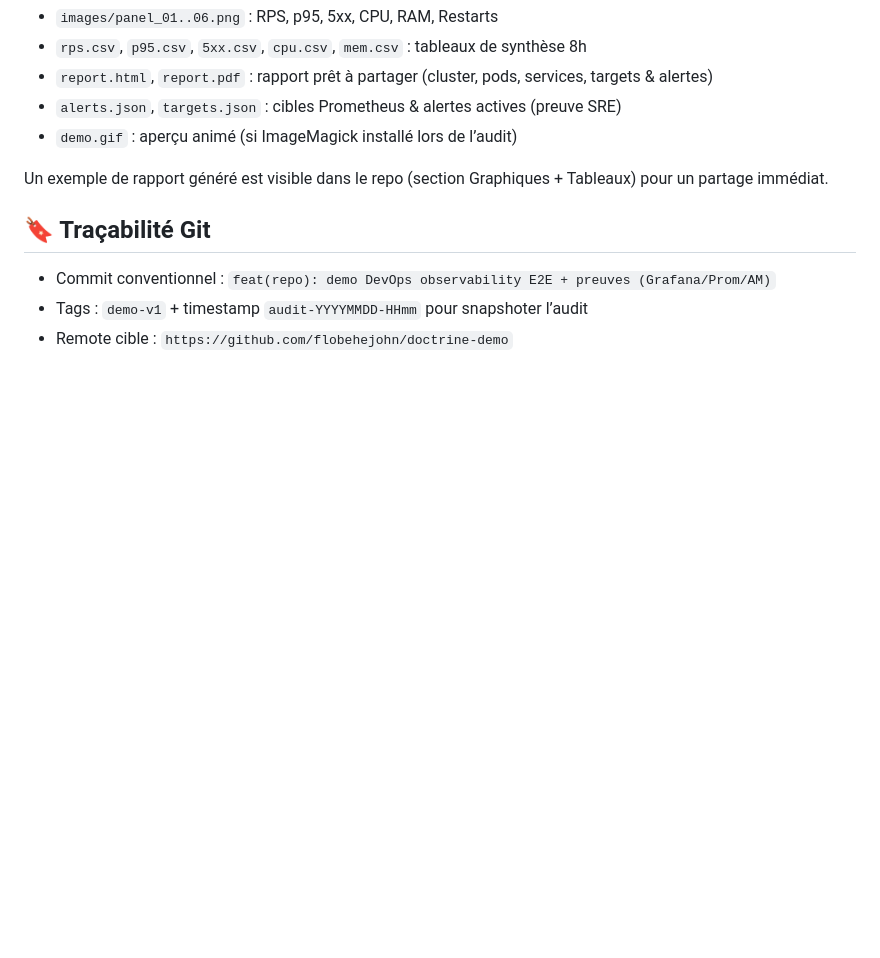
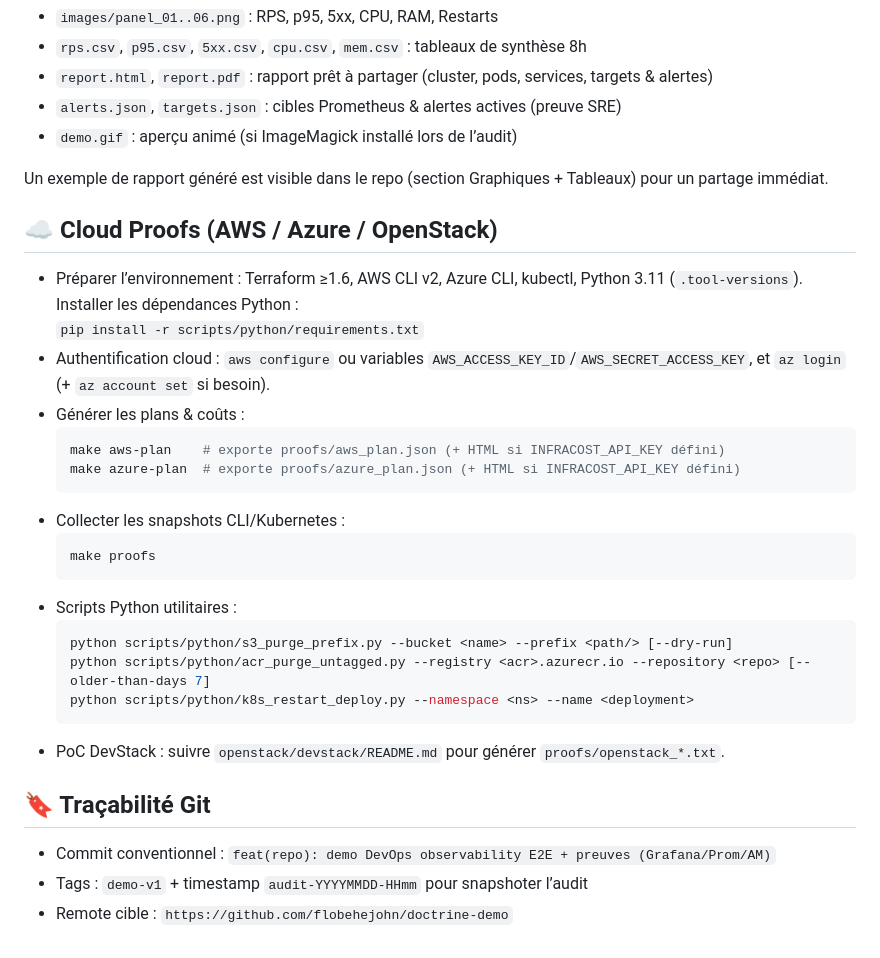
Before and after one commit to flobehejohn/doctrine-demo, a Markdown page: README.md, the part around the change. Rendered like a GitHub page; blank space fills up the shorter version.

Commit message:
docs: root README Cloud Proofs quickstart

````diff
--- a/README.md
+++ b/README.md
@@ -75,6 +75,27 @@ kubectl apply -f monitoring/podmonitor-app.yaml
 
 Un exemple de rapport généré est visible dans le repo (section Graphiques + Tableaux) pour un partage immédiat.
 
+## ☁️ Cloud Proofs (AWS / Azure / OpenStack)
+- Préparer l’environnement : Terraform ≥1.6, AWS CLI v2, Azure CLI, kubectl, Python 3.11 (`.tool-versions`). Installer les dépendances Python :
+  `pip install -r scripts/python/requirements.txt`
+- Authentification cloud : `aws configure` ou variables `AWS_ACCESS_KEY_ID`/`AWS_SECRET_ACCESS_KEY`, et `az login` (+ `az account set` si besoin).
+- Générer les plans & coûts :
+  ```bash
+  make aws-plan    # exporte proofs/aws_plan.json (+ HTML si INFRACOST_API_KEY défini)
+  make azure-plan  # exporte proofs/azure_plan.json (+ HTML si INFRACOST_API_KEY défini)
+  ```
+- Collecter les snapshots CLI/Kubernetes :
+  ```bash
+  make proofs
+  ```
+- Scripts Python utilitaires :
+  ```bash
+  python scripts/python/s3_purge_prefix.py --bucket <name> --prefix <path/> [--dry-run]
+  python scripts/python/acr_purge_untagged.py --registry <acr>.azurecr.io --repository <repo> [--older-than-days 7]
+  python scripts/python/k8s_restart_deploy.py --namespace <ns> --name <deployment>
+  ```
+- PoC DevStack : suivre `openstack/devstack/README.md` pour générer `proofs/openstack_*.txt`.
+
 ## 🔖 Traçabilité Git
 - Commit conventionnel : `feat(repo): demo DevOps observability E2E + preuves (Grafana/Prom/AM)`
 - Tags : `demo-v1` + timestamp `audit-YYYYMMDD-HHmm` pour snapshoter l’audit
````
